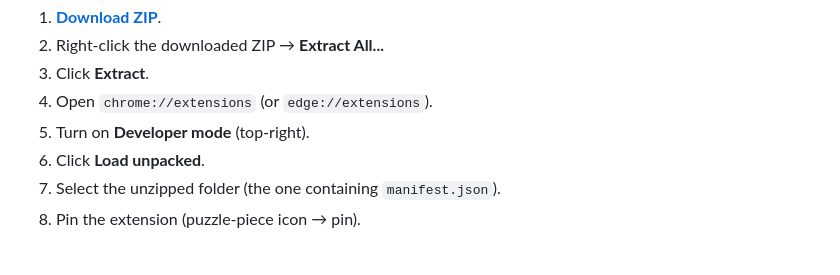
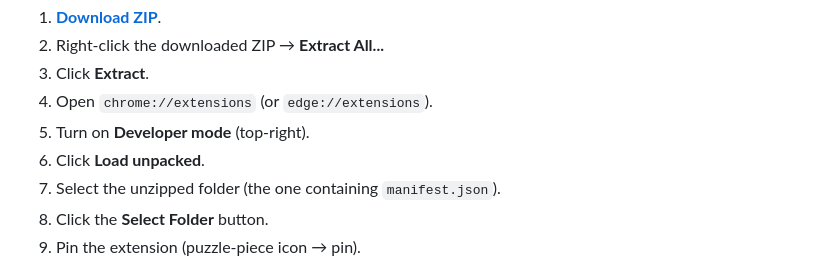
Before and after one commit to jakchagu/feed-goblin, a Markdown page: README.md, the part around the change. Rendered like a GitHub page.

Commit message:
README: split out the Select Folder button click as its own step

```diff
--- a/README.md
+++ b/README.md
@@ -57,7 +57,8 @@ Feed Goblin isn't on the Chrome Web Store, so you load it manually. This reposit
 5. Turn on **Developer mode** (top-right).
 6. Click **Load unpacked**.
 7. Select the unzipped folder (the one containing `manifest.json`).
-8. Pin the extension (puzzle-piece icon → pin).
+8. Click the **Select Folder** button.
+9. Pin the extension (puzzle-piece icon → pin).
 
 <p align="center">
   <img src="assets/install-dev-mode.png" alt="chrome://extensions with Developer mode and Load unpacked highlighted" width="100%">
```
